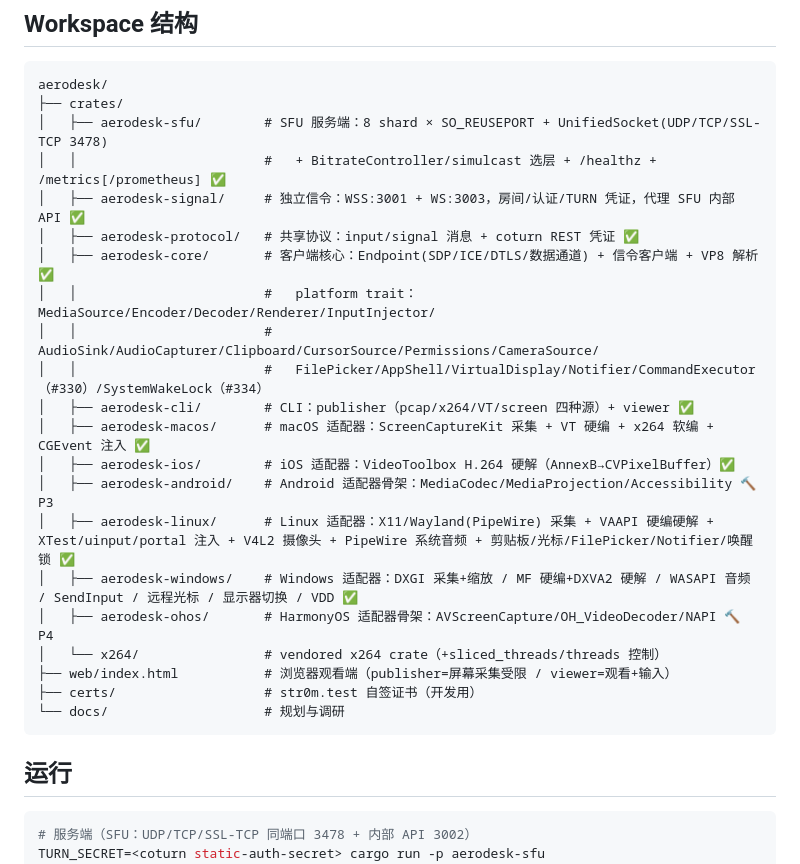
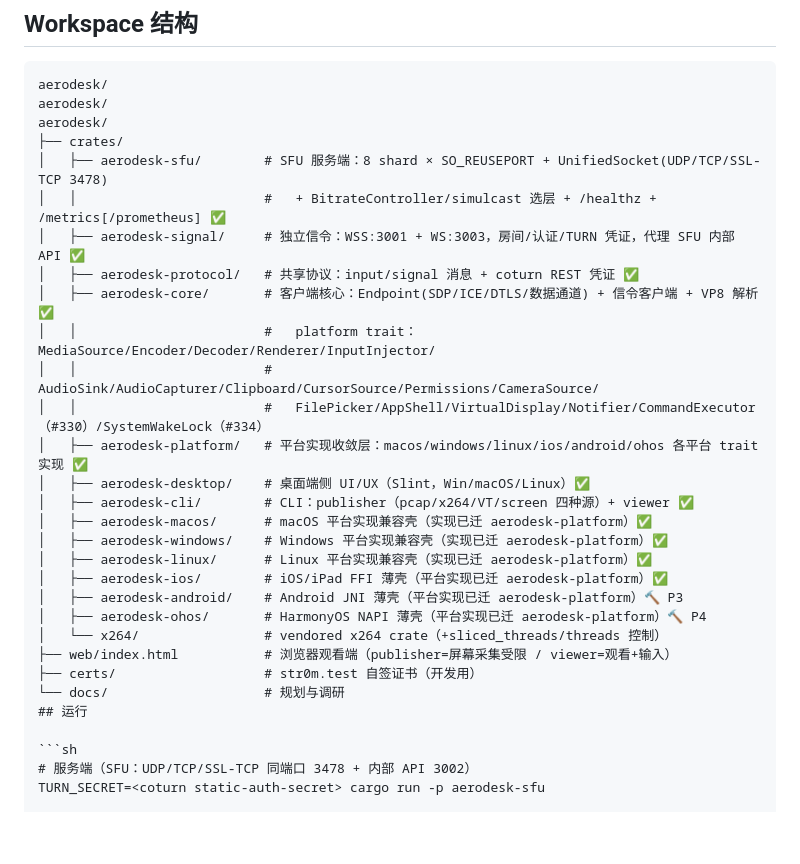
Before and after one commit to aerodesk-labs/aerodesk, a Markdown page: README.md, the part around the change. Drawn GitHub-style; blank space fills up the shorter version.

Commit message:
docs(readme): update workspace structure for aerodesk-platform/desktop split

````diff
--- a/README.md
+++ b/README.md
@@ -18,6 +18,8 @@
 
 ```
 aerodesk/
+aerodesk/
+aerodesk/
 ├── crates/
 │   ├── aerodesk-sfu/        # SFU 服务端：8 shard × SO_REUSEPORT + UnifiedSocket(UDP/TCP/SSL-TCP 3478)
 │   │                        #   + BitrateController/simulcast 选层 + /healthz + /metrics[/prometheus] ✅
@@ -27,19 +29,19 @@ aerodesk/
 │   │                        #   platform trait：MediaSource/Encoder/Decoder/Renderer/InputInjector/
 │   │                        #   AudioSink/AudioCapturer/Clipboard/CursorSource/Permissions/CameraSource/
 │   │                        #   FilePicker/AppShell/VirtualDisplay/Notifier/CommandExecutor（#330）/SystemWakeLock（#334）
+│   ├── aerodesk-platform/   # 平台实现收敛层：macos/windows/linux/ios/android/ohos 各平台 trait 实现 ✅
+│   ├── aerodesk-desktop/    # 桌面端侧 UI/UX（Slint，Win/macOS/Linux）✅
 │   ├── aerodesk-cli/        # CLI：publisher（pcap/x264/VT/screen 四种源）+ viewer ✅
-│   ├── aerodesk-macos/      # macOS 适配器：ScreenCaptureKit 采集 + VT 硬编 + x264 软编 + CGEvent 注入 ✅
-│   ├── aerodesk-ios/        # iOS 适配器：VideoToolbox H.264 硬解（AnnexB→CVPixelBuffer）✅
-│   ├── aerodesk-android/    # Android 适配器骨架：MediaCodec/MediaProjection/Accessibility 🔨 P3
-│   ├── aerodesk-linux/      # Linux 适配器：X11/Wayland(PipeWire) 采集 + VAAPI 硬编硬解 + XTest/uinput/portal 注入 + V4L2 摄像头 + PipeWire 系统音频 + 剪贴板/光标/FilePicker/Notifier/唤醒锁 ✅
-│   ├── aerodesk-windows/    # Windows 适配器：DXGI 采集+缩放 / MF 硬编+DXVA2 硬解 / WASAPI 音频 / SendInput / 远程光标 / 显示器切换 / VDD ✅
-│   ├── aerodesk-ohos/       # HarmonyOS 适配器骨架：AVScreenCapture/OH_VideoDecoder/NAPI 🔨 P4
+│   ├── aerodesk-macos/      # macOS 平台实现兼容壳（实现已迁 aerodesk-platform）✅
+│   ├── aerodesk-windows/    # Windows 平台实现兼容壳（实现已迁 aerodesk-platform）✅
+│   ├── aerodesk-linux/      # Linux 平台实现兼容壳（实现已迁 aerodesk-platform）✅
+│   ├── aerodesk-ios/        # iOS/iPad FFI 薄壳（平台实现已迁 aerodesk-platform）✅
+│   ├── aerodesk-android/    # Android JNI 薄壳（平台实现已迁 aerodesk-platform）🔨 P3
+│   ├── aerodesk-ohos/       # HarmonyOS NAPI 薄壳（平台实现已迁 aerodesk-platform）🔨 P4
 │   └── x264/                # vendored x264 crate（+sliced_threads/threads 控制）
 ├── web/index.html           # 浏览器观看端（publisher=屏幕采集受限 / viewer=观看+输入）
 ├── certs/                   # str0m.test 自签证书（开发用）
 └── docs/                    # 规划与调研
-```
-
 ## 运行
 
 ```sh
````
